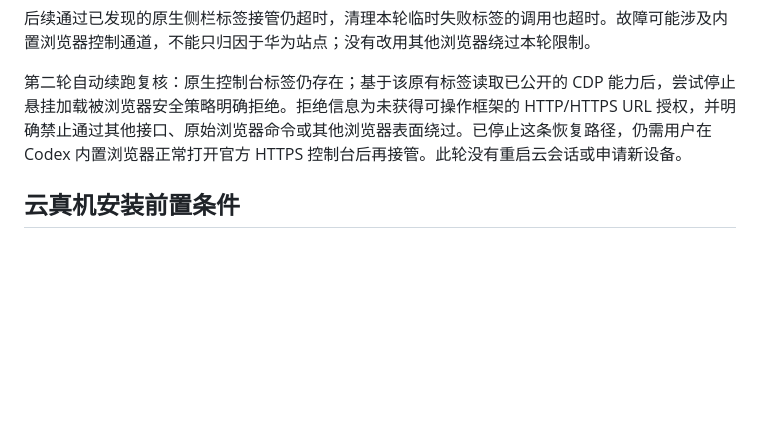
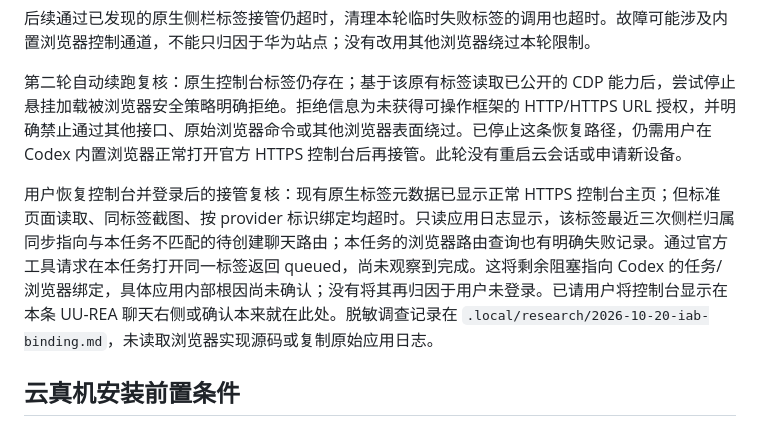
Before and after one commit to lukedd666-sudo/UU-HarmonyOS, a Markdown page: docs/验收/2026-10-20-Mac双向云真机.md, the part around the change. GitHub-like rendering; blank space fills up the shorter version.

Commit message:
docs: distinguish signed-in console from task binding failure

```diff
--- a/docs/验收/2026-10-20-Mac双向云真机.md
+++ b/docs/验收/2026-10-20-Mac双向云真机.md
@@ -34,6 +34,8 @@ Codex 内置浏览器首次打开官方电脑适配入口返回 `ERR_CONNECTION_
 
 第二轮自动续跑复核：原生控制台标签仍存在；基于该原有标签读取已公开的 CDP 能力后，尝试停止悬挂加载被浏览器安全策略明确拒绝。拒绝信息为未获得可操作框架的 HTTP/HTTPS URL 授权，并明确禁止通过其他接口、原始浏览器命令或其他浏览器表面绕过。已停止这条恢复路径，仍需用户在 Codex 内置浏览器正常打开官方 HTTPS 控制台后再接管。此轮没有重启云会话或申请新设备。
 
+用户恢复控制台并登录后的接管复核：现有原生标签元数据已显示正常 HTTPS 控制台主页；但标准页面读取、同标签截图、按 provider 标识绑定均超时。只读应用日志显示，该标签最近三次侧栏归属同步指向与本任务不匹配的待创建聊天路由；本任务的浏览器路由查询也有明确失败记录。通过官方工具请求在本任务打开同一标签返回 queued，尚未观察到完成。这将剩余阻塞指向 Codex 的任务/浏览器绑定，具体应用内部根因尚未确认；没有将其再归因于用户未登录。已请用户将控制台显示在本条 UU-REA 聊天右侧或确认本来就在此处。脱敏调查记录在 `.local/research/2026-10-20-iab-binding.md`，未读取浏览器实现源码或复制原始应用日志。
+
 ## 云真机安装前置条件
 
 只读核对本机签名元数据：主控产品包名为 `com.luke.uurea`，尚无签名 Profile；现有探针 Profile 的包名为 `com.luke.uureaprobe`，类型 debug，含一个设备条目，与主控包名不匹配。核对仅输出包名、类型、条目数量及是否匹配，没有输出证书、设备标识、私钥或密码。不能将探针的签名配置直接当作主控产品可安装的依据。控制台恢复后，需为主控包核实或取得匹配的开发签名，再执行云真机安装。
```
